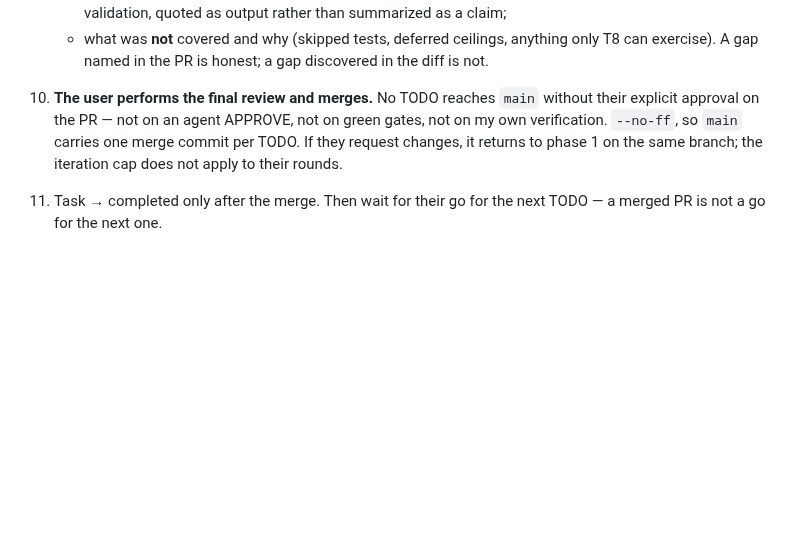
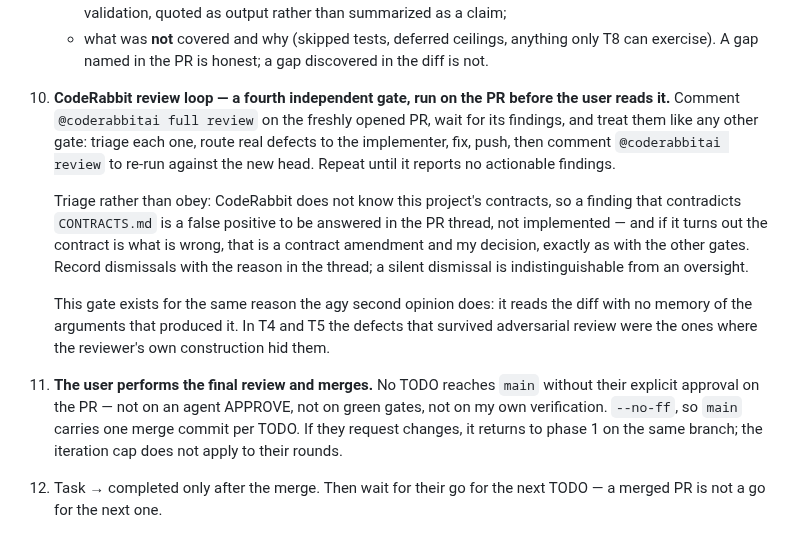
Before and after one commit to thiscantbeserious/agentic-server-supervisor, a Markdown page: PLAN.md, the part around the change. Drawn GitHub-style; blank space fills up the shorter version.

Commit message:
Protocol: CodeRabbit review loop as a fourth gate on every PR
Comment '@coderabbitai full review' on the fresh PR, triage the findings, fix,
push, then '@coderabbitai review' until nothing actionable remains - all before
the user reads it.

Triage rather than obey: CodeRabbit does not know this project's contracts, so
a finding contradicting CONTRACTS.md is answered in the thread, not
implemented; if the contract is what is wrong, that is an amendment and main's
call. Dismissals are recorded with a reason, since a silent dismissal reads the
same as an oversight.

Same rationale as the agy gate: it reads the diff with no memory of the
arguments that produced it. In T4 and T5 the defects that survived adversarial
review were exactly the ones the reviewer's own construction hid.

Co-Authored-By: Claude Fable 5 <noreply@anthropic.com>

```diff
--- a/PLAN.md
+++ b/PLAN.md
@@ -129,5 +129,11 @@ The implementer's report is: the diff + verbatim RED output + verbatim GREEN out
    - agy's findings and what was done with each — including any dismissed, with the reason;
    - **the live evidence**: the container smoke run (command + exit code + result) and the read-only host validation, quoted as output rather than summarized as a claim;
    - what was **not** covered and why (skipped tests, deferred ceilings, anything only T8 can exercise). A gap named in the PR is honest; a gap discovered in the diff is not.
-10. **The user performs the final review and merges.** No TODO reaches `main` without their explicit approval on the PR — not on an agent APPROVE, not on green gates, not on my own verification. `--no-ff`, so `main` carries one merge commit per TODO. If they request changes, it returns to phase 1 on the same branch; the iteration cap does not apply to their rounds.
-11. Task → completed only after the merge. Then wait for their go for the next TODO — a merged PR is not a go for the next one.
+10. **CodeRabbit review loop — a fourth independent gate, run on the PR before the user reads it.** Comment `@coderabbitai full review` on the freshly opened PR, wait for its findings, and treat them like any other gate: triage each one, route real defects to the implementer, fix, push, then comment `@coderabbitai review` to re-run against the new head. Repeat until it reports no actionable findings.
+
+    Triage rather than obey: CodeRabbit does not know this project's contracts, so a finding that contradicts `CONTRACTS.md` is a false positive to be answered in the PR thread, not implemented — and if it turns out the contract is what is wrong, that is a contract amendment and my decision, exactly as with the other gates. Record dismissals with the reason in the thread; a silent dismissal is indistinguishable from an oversight.
+
+    This gate exists for the same reason the agy second opinion does: it reads the diff with no memory of the arguments that produced it. In T4 and T5 the defects that survived adversarial review were the ones where the reviewer's own construction hid them.
+
+11. **The user performs the final review and merges.** No TODO reaches `main` without their explicit approval on the PR — not on an agent APPROVE, not on green gates, not on my own verification. `--no-ff`, so `main` carries one merge commit per TODO. If they request changes, it returns to phase 1 on the same branch; the iteration cap does not apply to their rounds.
+12. Task → completed only after the merge. Then wait for their go for the next TODO — a merged PR is not a go for the next one.
```
Also changed, not shown: CLAUDE.md (+1 -0 lines).
